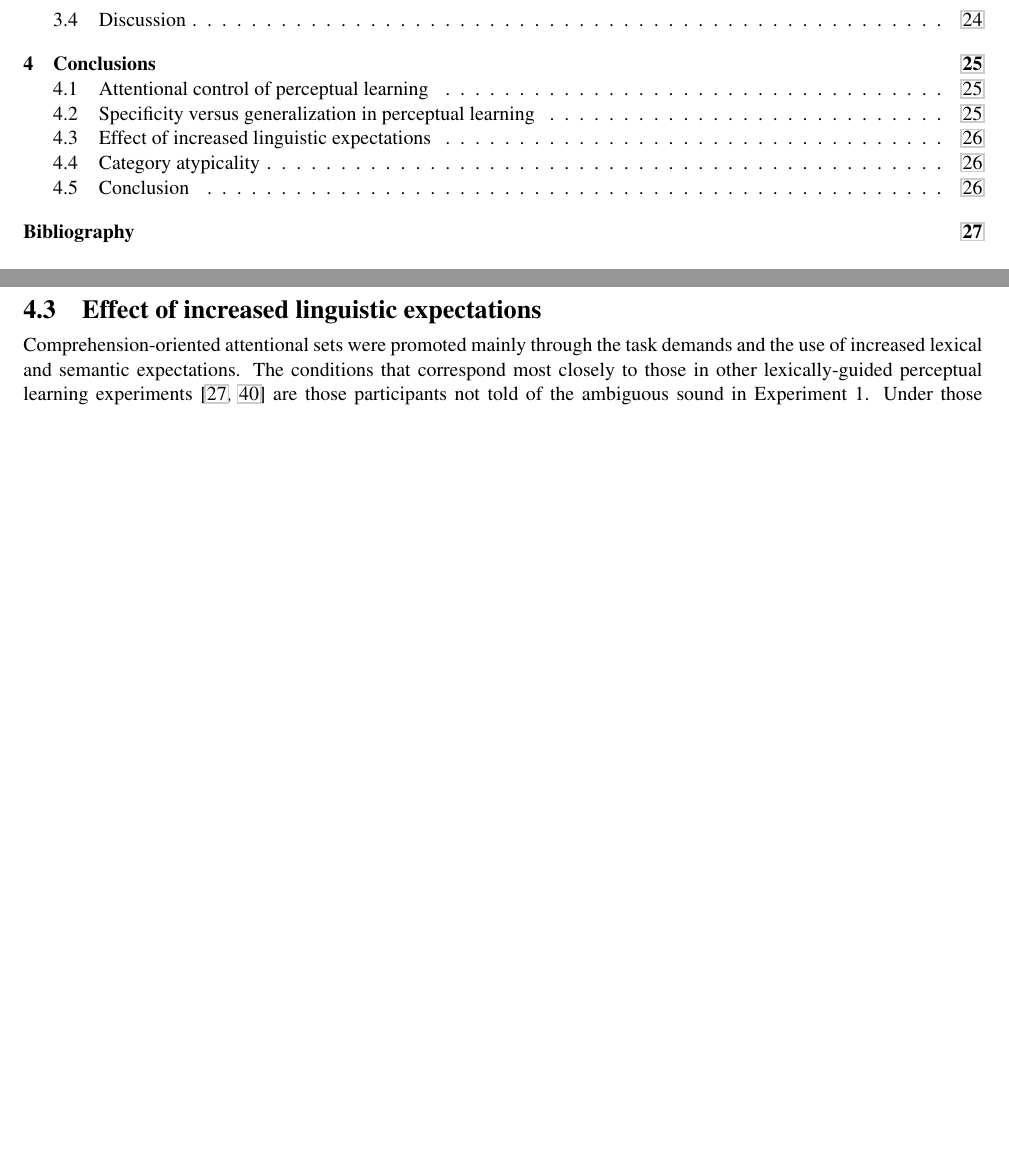
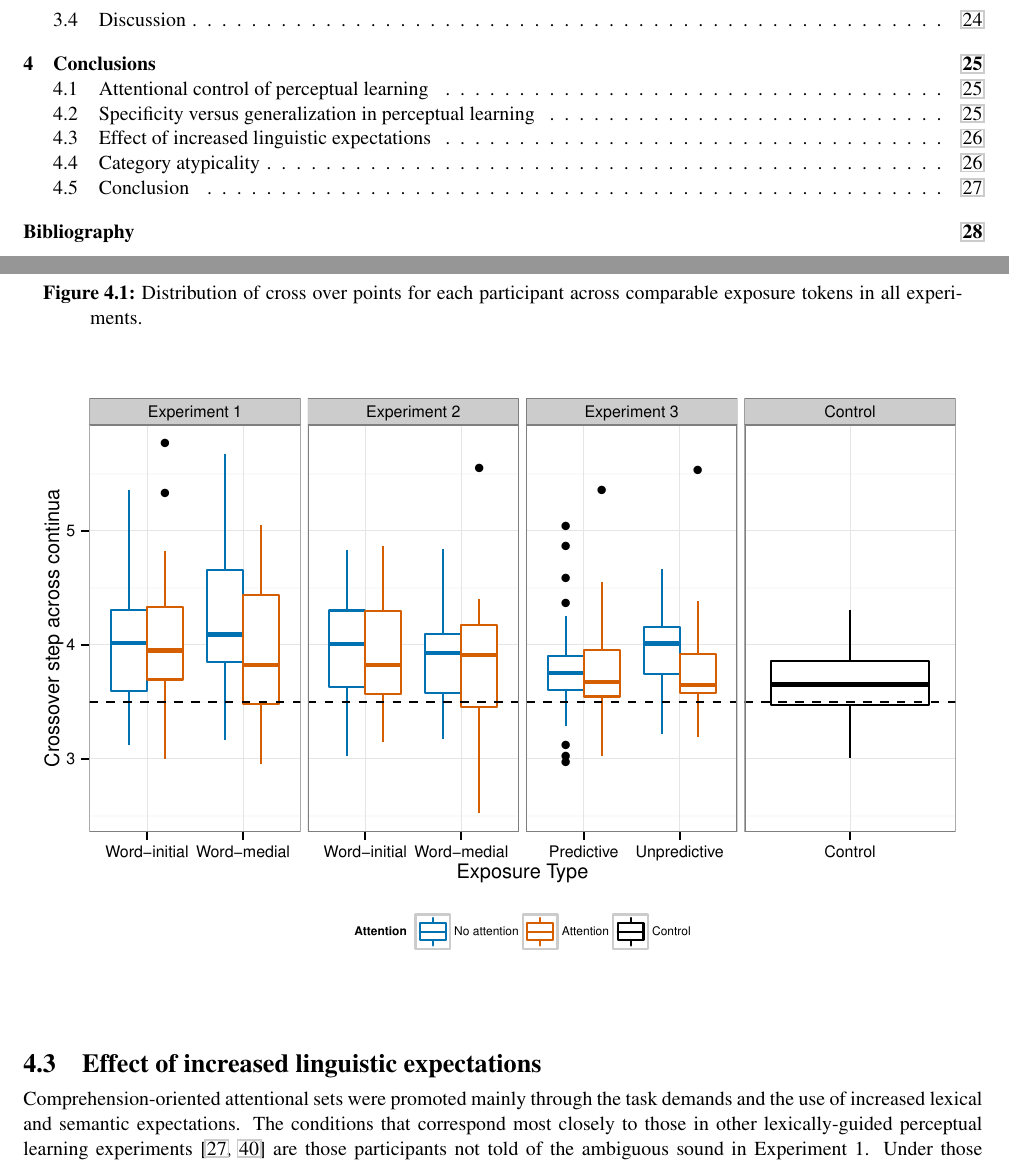
Before and after one commit to mmcauliffe/mcauliffe-phd, a LaTeX thesis (thesis/diss.tex, which reads thesis/conclusion.tex): two parts of pages 6 and 36 of 41 before the commit and two parts of pages 6 and 36 of 42 after it, joined at a grey line, cut so that both start at the same text, the shorter picture padded with empty space. Compiled offline with pdfLaTeX.

Commit message:
More monday

```diff
--- a/thesis/conclusion.tex
+++ b/thesis/conclusion.tex
@@ -10,6 +10,15 @@ Those participants in conditions biased towards comprehension showed larger perc
 I adopted a predictive coding framework \citep{Clark2013} that provides an intuitive model of perceptual learning and has been computationally implemented \citep{Kleinschmidt2011}.
 However, the attentional mechanism in the predictive coding framework does not work well for some instances of visual attention \citep{Block2013}, or for the current results.
 I propose a new attentional mechanism for predictive coding, one in which attention blocks error propagation beyond the level to which attention is directed.  Such a mechanism explains both the previous findings and the current results.
+
+\begin{figure*}[!ht]
+\caption{Distribution of cross over points for each participant across comparable exposure tokens in all experiments.}
+\label{fig:exp123xoverdist}
+\begin{center}
+\includegraphics[width=\textwidth]{graphs/exp123_xoverdist}
+\end{center}
+\end{figure*}
+
 
 \section{Attentional control of perceptual learning}
 
```
Also changed, not shown: thesis/diss.pdf, thesis/graphs/exp123_xoverdist.pdf (added), 4 other files.
